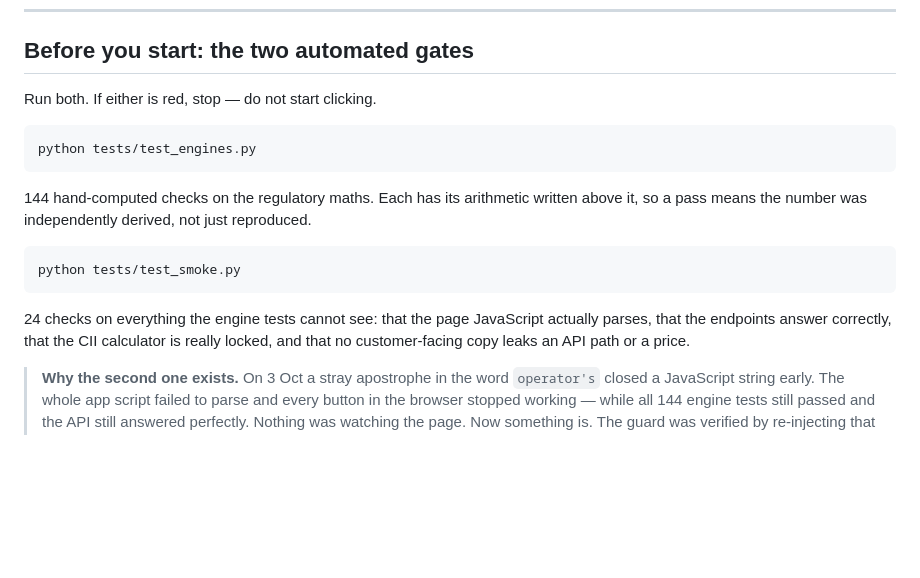
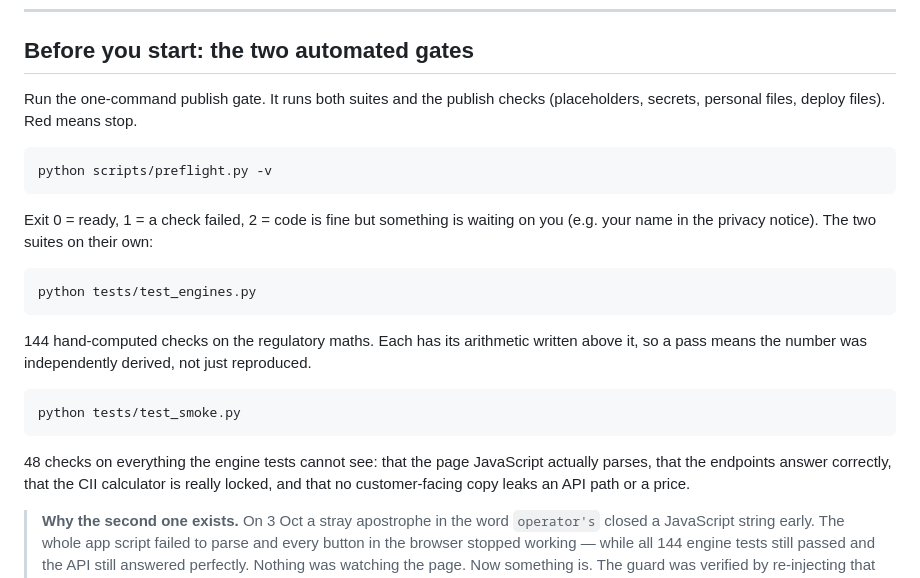
Before and after one commit to 9burninghot21/carbonkeel, a Markdown page: docs/UAT_AND_PUBLISH.md, the part around one of its changes. GitHub-like rendering; blank space fills up the shorter version.

Commit message:
Staged publish plan, correct UAT headline count
Co-Authored-By: Claude Sonnet 5.5 <noreply@anthropic.com>

````diff
--- a/docs/UAT_AND_PUBLISH.md
+++ b/docs/UAT_AND_PUBLISH.md
@@ -10,7 +10,15 @@ Budget: Part A about 45 minutes. Part B about 45 minutes, once.
 
 ## Before you start: the two automated gates
 
-Run both. If either is red, stop — do not start clicking.
+Run the one-command publish gate. It runs both suites and the publish checks
+(placeholders, secrets, personal files, deploy files). Red means stop.
+
+```bash
+python scripts/preflight.py -v
+```
+
+Exit 0 = ready, 1 = a check failed, 2 = code is fine but something is waiting
+on you (e.g. your name in the privacy notice). The two suites on their own:
 
 ```bash
 python tests/test_engines.py
@@ -22,7 +30,7 @@ just reproduced.
 ```bash
 python tests/test_smoke.py
 ```
-24 checks on everything the engine tests cannot see: that the page JavaScript
+48 checks on everything the engine tests cannot see: that the page JavaScript
 actually parses, that the endpoints answer correctly, that the CII calculator
 is really locked, and that no customer-facing copy leaks an API path or a
 price.
````
Also changed, not shown: other parts of docs/UAT_AND_PUBLISH.md (+68 -39 lines), docs/UAT_REPORT.md (+1 -1 lines).
